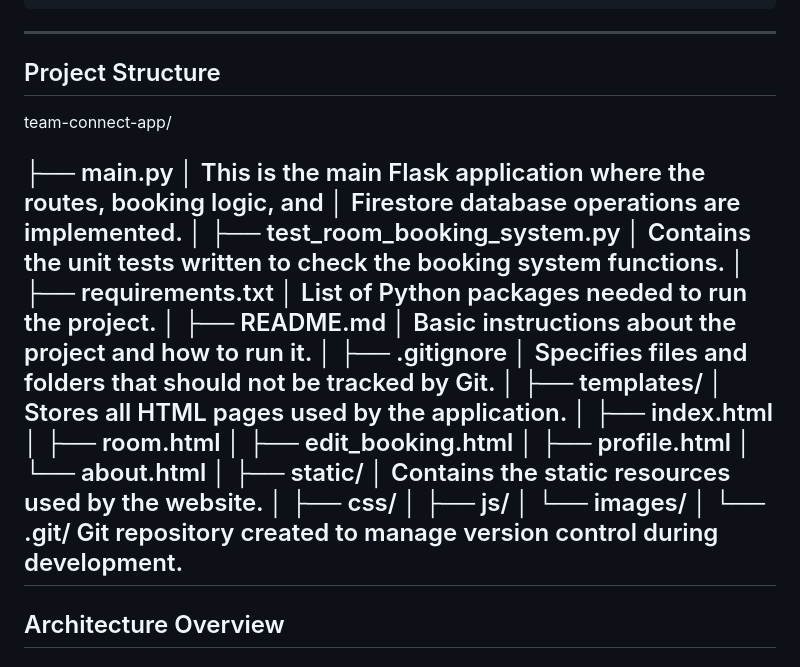
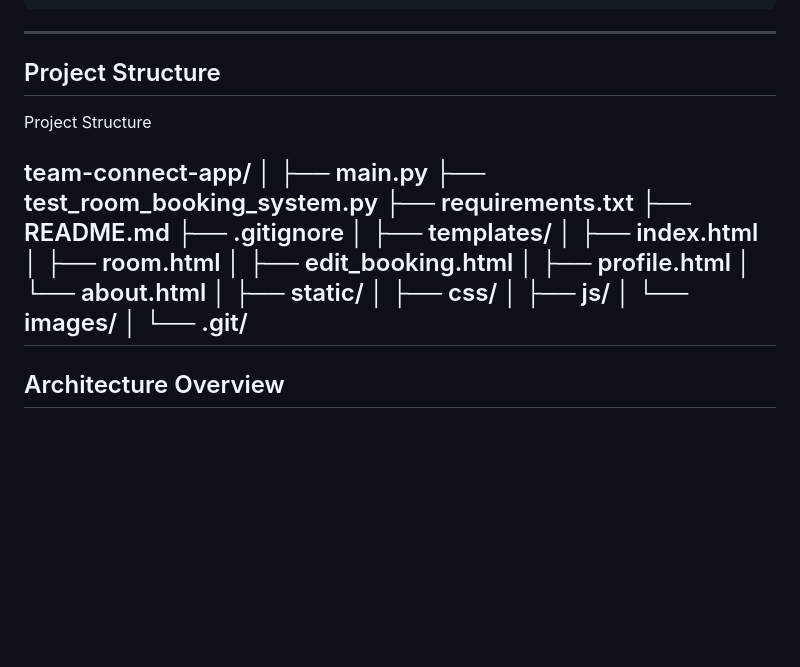
Before and after one commit to atyogesh501/20101649-Project, a Markdown page: README.md, the part around the change. Rendered like a GitHub page; blank space fills up the shorter version.

```diff
--- a/README.md
+++ b/README.md
@@ -142,28 +142,17 @@ OK
 ---
 
 ##  Project Structure
-
+Project Structure
 
 team-connect-app/
-
+│
 ├── main.py
-│   This is the main Flask application where the routes, booking logic, and
-│   Firestore database operations are implemented.
-│
 ├── test_room_booking_system.py
-│   Contains the unit tests written to check the booking system functions.
-│
 ├── requirements.txt
-│   List of Python packages needed to run the project.
-│
 ├── README.md
-│   Basic instructions about the project and how to run it.
-│
 ├── .gitignore
-│   Specifies files and folders that should not be tracked by Git.
 │
 ├── templates/
-│   Stores all HTML pages used by the application.
 │   ├── index.html
 │   ├── room.html
 │   ├── edit_booking.html
@@ -171,13 +160,11 @@ team-connect-app/
 │   └── about.html
 │
 ├── static/
-│   Contains the static resources used by the website.
 │   ├── css/
 │   ├── js/
 │   └── images/
 │
 └── .git/
-    Git repository created to manage version control during development.
 ---
 
 ##  Architecture Overview
```
